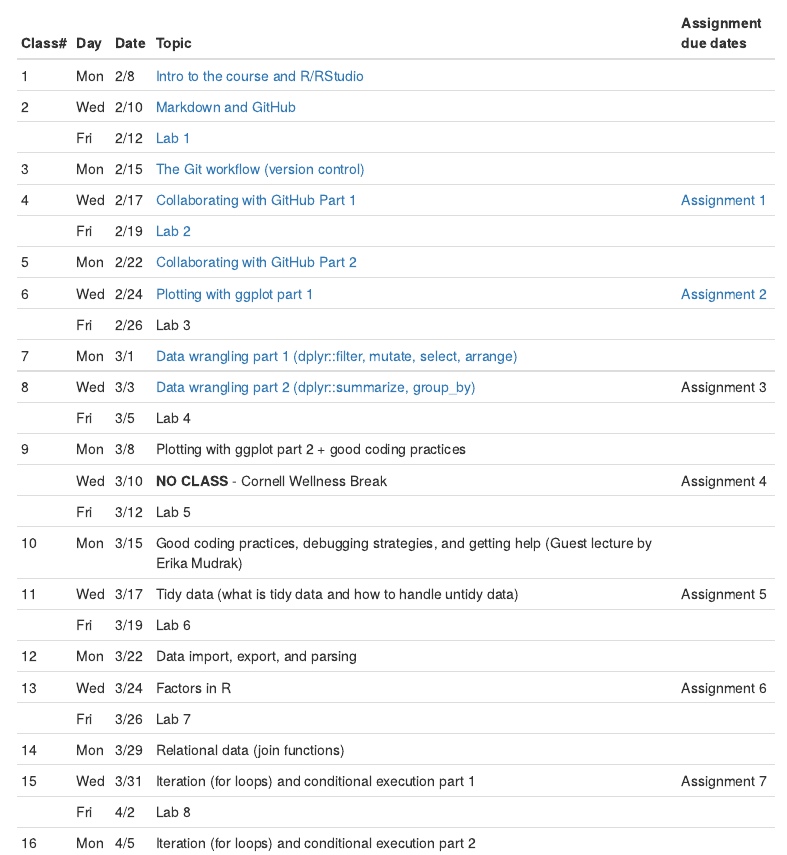
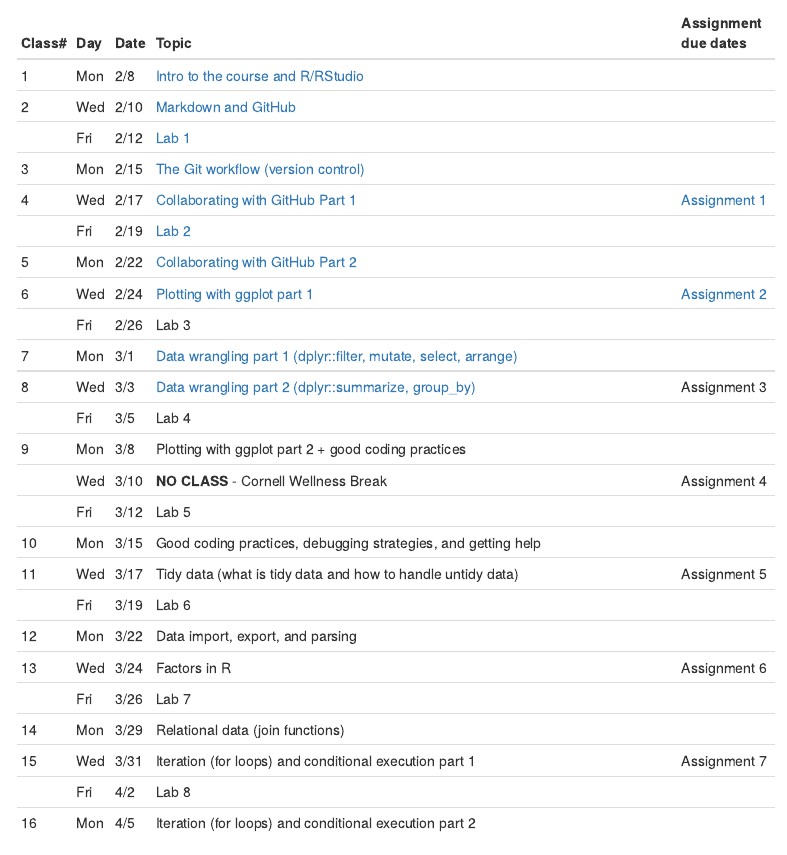
Before and after one commit to nt246/NTRES-6100-data-science, an R Markdown document (analysis/syllabus.Rmd): the page in a window 1100 px wide, from 2330 px down. Rendered offline with R 4.5, knitr and Pandoc, with nearby package versions; menus at the side of the page are left out.

Commit message:
Changed schedule

```diff
--- a/analysis/syllabus.Rmd
+++ b/analysis/syllabus.Rmd
@@ -122,7 +122,7 @@ In compliance with the Cornell University policy and equal access laws, we are a
 | 9       | Mon | 3/8  | Plotting with ggplot part 2 + good coding practices                                           |                  |
 |         | Wed | 3/10 | **NO CLASS** - Cornell Wellness Break                                                         | Assignment 4     |
 |         | Fri | 3/12 | Lab 5                                                                                         |                  |
-| 10      | Mon | 3/15 | Good coding practices, debugging strategies, and getting help  (Guest lecture by Erika Mudrak)|                  |
+| 10      | Mon | 3/15 | Good coding practices, debugging strategies, and getting help |                  |
 | 11      | Wed | 3/17 | Tidy data (what is tidy data and how to handle untidy data)                                   | Assignment 5     |
 |         | Fri | 3/19 | Lab 6                                                                                         |                  |
 | 12      | Mon | 3/22 | Data import, export, and parsing                                                              |                  |
```
Also changed, not shown: 2 other files.
